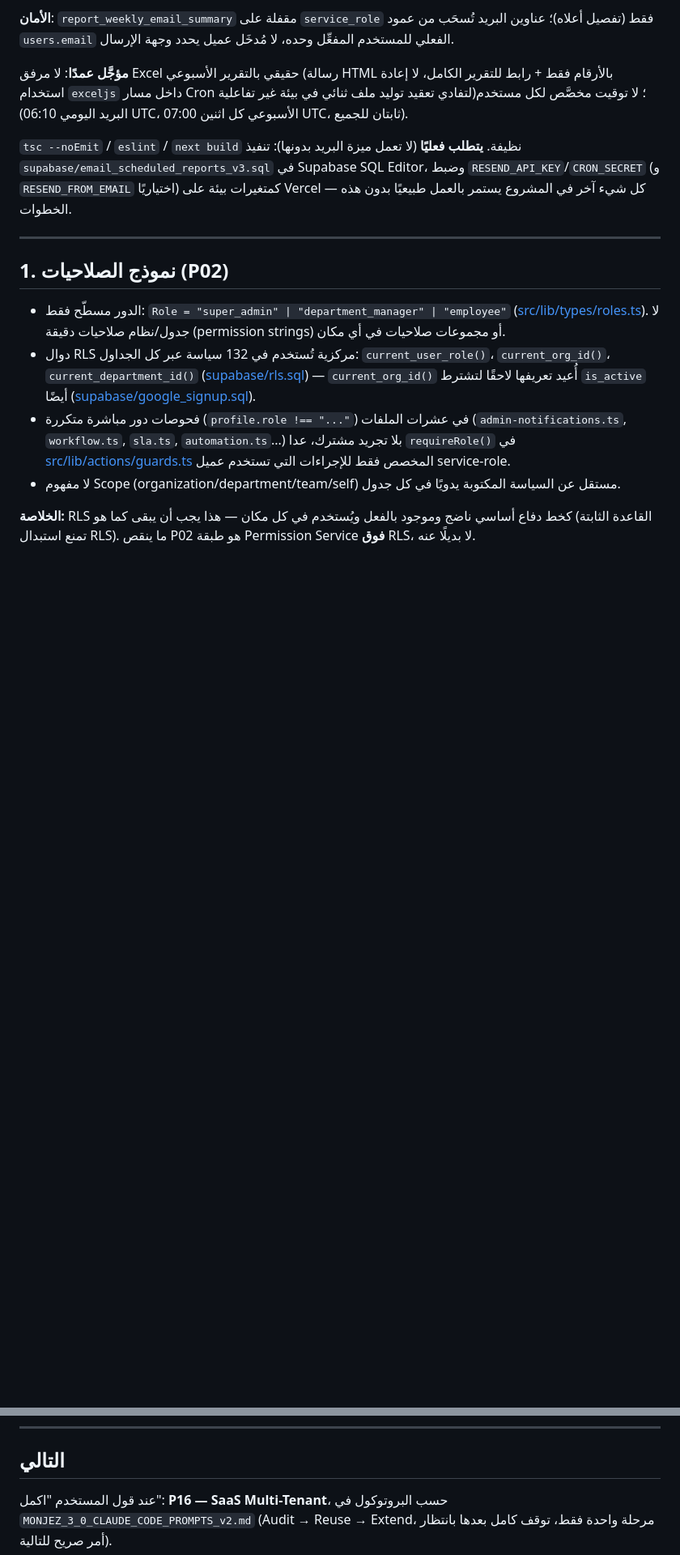
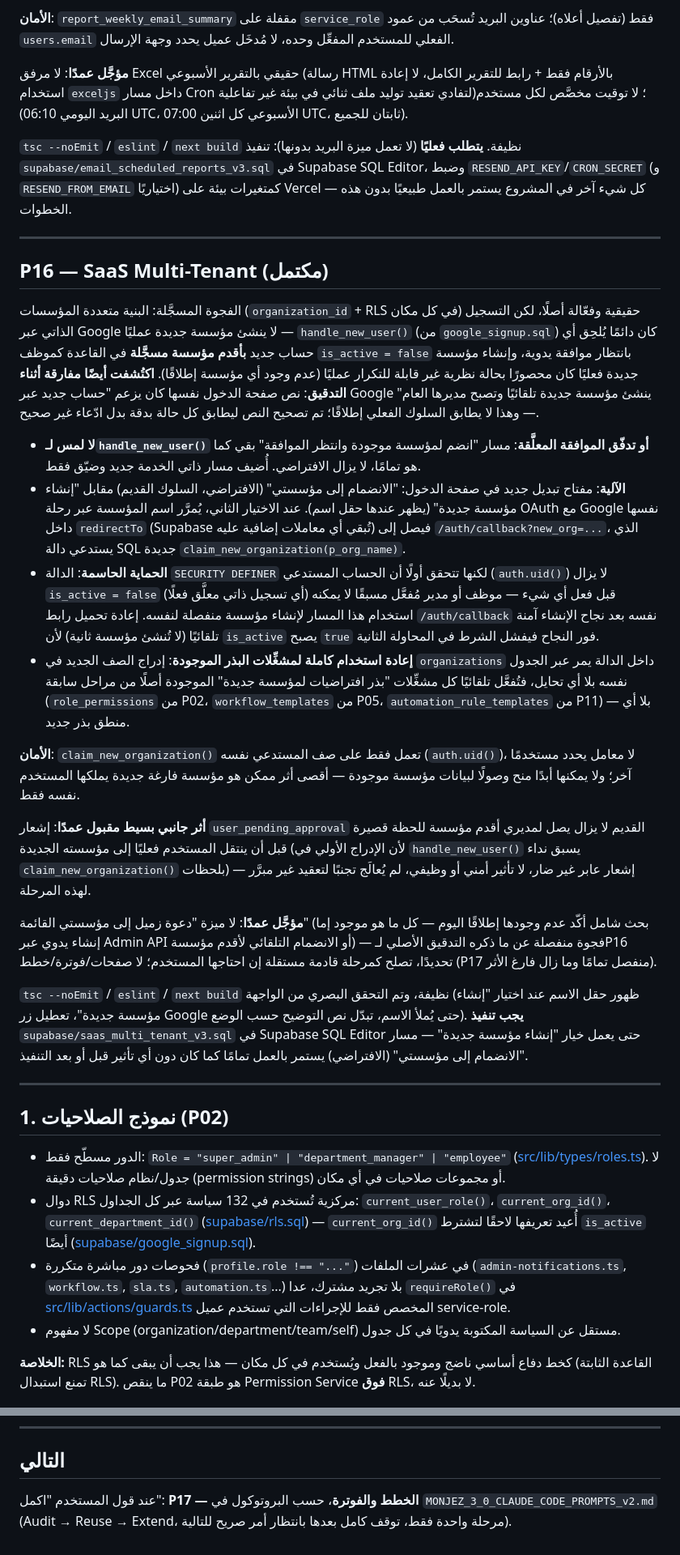
Before and after one commit to engshadi-79/taskflow-pro, a Markdown page: PROJECT(3).md, 2 parts joined by grey strips. Shown at 81% size. GitHub-like rendering; blank space fills up the shorter version.

Commit message:
Update PROJECT(3).md for P16 completion, advance next-phase pointer to P17

```diff
--- a/PROJECT(3).md
+++ b/PROJECT(3).md
@@ -826,6 +826,67 @@ UTC، ثابتان للجميع).
 
 ---
 
+## P16 — SaaS Multi-Tenant (مكتمل)
+
+الفجوة المسجَّلة: البنية متعددة المؤسسات (`organization_id` + RLS في كل
+مكان) حقيقية وفعّالة أصلًا، لكن التسجيل الذاتي عبر Google لا ينشئ مؤسسة
+جديدة عمليًا — `handle_new_user()` (من `google_signup.sql`) كان دائمًا
+يُلحِق أي حساب جديد **بأقدم مؤسسة مسجَّلة** في القاعدة كموظف `is_active
+= false` بانتظار موافقة يدوية، وإنشاء مؤسسة جديدة فعليًا كان محصورًا
+بحالة نظرية غير قابلة للتكرار عمليًا (عدم وجود أي مؤسسة إطلاقًا).
+**اكتُشفت أيضًا مفارقة أثناء التدقيق**: نص صفحة الدخول نفسها كان يزعم
+"حساب جديد عبر Google ينشئ مؤسسة جديدة تلقائيًا وتصبح مديرها العام" —
+وهذا لا يطابق السلوك الفعلي إطلاقًا؛ تم تصحيح النص ليطابق كل حالة
+بدقة بدل ادّعاء غير صحيح.
+
+- **لا لمس لـ`handle_new_user()` أو تدفّق الموافقة المعلَّقة**: مسار
+  "انضم لمؤسسة موجودة وانتظر الموافقة" بقي كما هو تمامًا، لا يزال
+  الافتراضي. أُضيف مسار ذاتي الخدمة جديد وضيّق فقط.
+- **الآلية**: مفتاح تبديل جديد في صفحة الدخول: "الانضمام إلى مؤسستي"
+  (الافتراضي، السلوك القديم) مقابل "إنشاء مؤسسة جديدة" (يظهر عندها
+  حقل اسم). عند الاختيار الثاني، يُمرَّر اسم المؤسسة عبر رحلة OAuth مع
+  Google نفسها داخل `redirectTo` (Supabase تُبقي أي معاملات إضافية
+  عليه) فيصل إلى `/auth/callback?new_org=...`، الذي يستدعي دالة SQL
+  جديدة `claim_new_organization(p_org_name)`.
+- **الحماية الحاسمة**: الدالة `SECURITY DEFINER` لكنها تتحقق أولًا أن
+  الحساب المستدعي (`auth.uid()`) لا يزال `is_active = false` (أي
+  تسجيل ذاتي معلَّق فعلًا) قبل فعل أي شيء — موظف أو مدير مُفعَّل مسبقًا
+  لا يمكنه استخدام هذا المسار لإنشاء مؤسسة منفصلة لنفسه. إعادة تحميل
+  رابط `/auth/callback` نفسه بعد نجاح الإنشاء آمنة تلقائيًا (لا تُنشئ
+  مؤسسة ثانية) لأن `is_active` يصبح `true` فور النجاح فيفشل الشرط في
+  المحاولة الثانية.
+- **إعادة استخدام كاملة لمشغِّلات البذر الموجودة**: إدراج الصف الجديد
+  في `organizations` داخل الدالة يمر عبر الجدول نفسه بلا أي تحايل،
+  فتُفعَّل تلقائيًا كل مشغِّلات "بذر افتراضيات لمؤسسة جديدة" الموجودة
+  أصلًا من مراحل سابقة (`role_permissions` من P02، `workflow_templates`
+  من P05، `automation_rule_templates` من P11) — بلا أي منطق بذر جديد.
+
+**الأمان**: `claim_new_organization()` تعمل فقط على صف المستدعي نفسه
+(`auth.uid()`)، لا معامل يحدد مستخدمًا آخر؛ ولا يمكنها أبدًا منح وصولًا
+لبيانات مؤسسة موجودة — أقصى أثر ممكن هو مؤسسة فارغة جديدة يملكها
+المستخدم نفسه فقط.
+
+**أثر جانبي بسيط مقبول عمدًا**: إشعار `user_pending_approval` القديم
+لا يزال يصل لمديري أقدم مؤسسة للحظة قصيرة قبل أن ينتقل المستخدم فعليًا
+إلى مؤسسته الجديدة (لأن الإدراج الأولي في `handle_new_user()` يسبق نداء
+`claim_new_organization()` بلحظات) — إشعار عابر غير ضار، لا تأثير أمني
+أو وظيفي، لم يُعالَج تجنبًا لتعقيد غير مبرَّر لهذه المرحلة.
+
+**مؤجَّل عمدًا**: لا ميزة "دعوة زميل إلى مؤسستي القائمة" (بحث شامل أكّد
+عدم وجودها إطلاقًا اليوم — كل ما هو موجود إما إنشاء يدوي عبر Admin API
+أو الانضمام التلقائي لأقدم مؤسسة) — فجوة منفصلة عن ما ذكره التدقيق
+الأصلي لـP16 تحديدًا، تصلح كمرحلة قادمة مستقلة إن احتاجها المستخدم؛
+لا صفحات/فوترة/خطط (P17 منفصل تمامًا وما زال فارغ الأثر).
+
+`tsc --noEmit` / `eslint` / `next build` نظيفة، وتم التحقق البصري من
+الواجهة (ظهور حقل الاسم عند اختيار "إنشاء مؤسسة جديدة"، تعطيل زر Google
+حتى يُملأ الاسم، تبدّل نص التوضيح حسب الوضع). **يجب تنفيذ**
+`supabase/saas_multi_tenant_v3.sql` في Supabase SQL Editor حتى يعمل خيار
+"إنشاء مؤسسة جديدة" — مسار "الانضمام إلى مؤسستي" (الافتراضي) يستمر
+بالعمل تمامًا كما كان دون أي تأثير قبل أو بعد التنفيذ.
+
+---
+
 ## 1. نموذج الصلاحيات (P02)
 
 - الدور مسطّح فقط: `Role = "super_admin" | "department_manager" | "employee"`
@@ -1098,6 +1159,6 @@ UTC، ثابتان للجميع).
 
 ## التالي
 
-عند قول المستخدم "اكمل": **P16 — SaaS Multi-Tenant**، حسب البروتوكول في
+عند قول المستخدم "اكمل": **P17 — الخطط والفوترة**، حسب البروتوكول في
 `MONJEZ_3_0_CLAUDE_CODE_PROMPTS_v2.md` (Audit → Reuse → Extend، مرحلة
 واحدة فقط، توقف كامل بعدها بانتظار أمر صريح للتالية).
```
Also changed, not shown: other parts of PROJECT(3).md (+1 -1 lines).
